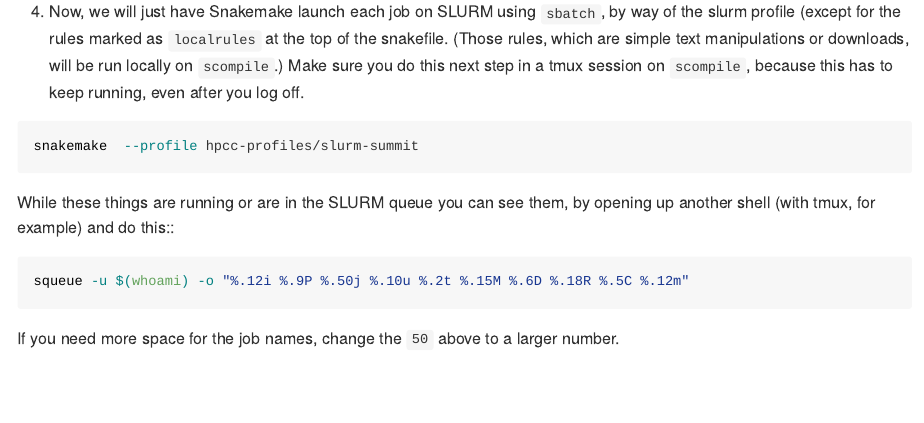
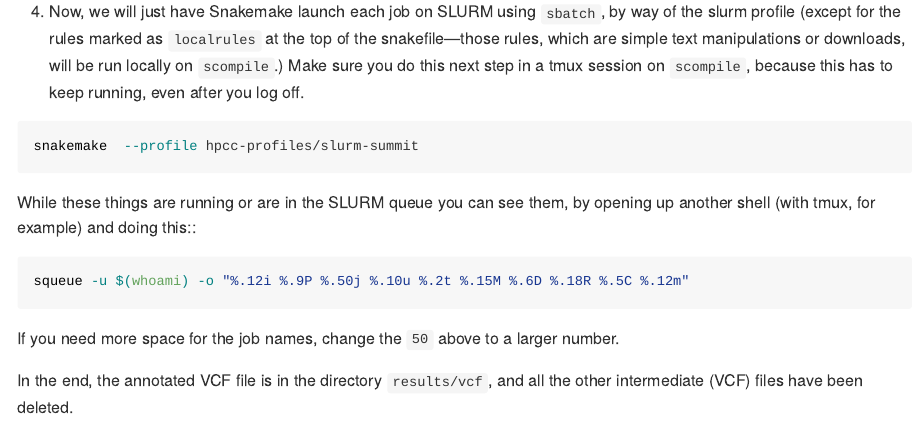
Before and after one commit to eriqande/annotate-millet-variants-snakeflow, an R Markdown document (README.Rmd): the page in a window 1100 px wide, from 1860 px down. Rendered offline with R 4.5, knitr and Pandoc, with nearby package versions.

Commit message:
A few more tweaks to the README

````diff
--- a/README.Rmd
+++ b/README.Rmd
@@ -65,7 +65,7 @@
 
 4. Now, we will just have Snakemake launch each job on
 SLURM using `sbatch`, by way of the slurm profile (except for the
-rules marked as `localrules` at the top of the snakefile. (Those rules,
+rules marked as `localrules` at the top of the snakefile---those rules,
 which are simple text manipulations or downloads, will be run locally on
 `scompile`.)  Make sure you do this next step
 in a tmux session on `scompile`, because this has to keep running, even after
@@ -75,8 +75,11 @@
 ```
 
 While these things are running or are in the SLURM queue you can see them, by opening
-up another shell (with tmux, for example) and do this::
+up another shell (with tmux, for example) and doing this::
 ```sh
 squeue -u $(whoami) -o "%.12i %.9P %.50j %.10u %.2t %.15M %.6D %.18R %.5C %.12m"
 ```
 If you need more space for the job names, change the `50` above to a larger number.
+
+In the end, the annotated VCF file is in the directory `results/vcf`, and all the
+other intermediate (VCF) files have been deleted.
````
Also changed, not shown: README.md.
